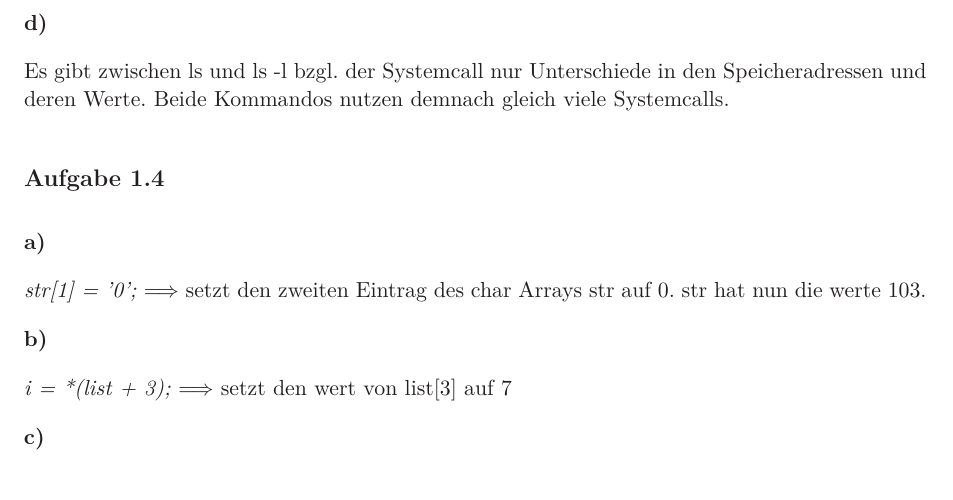
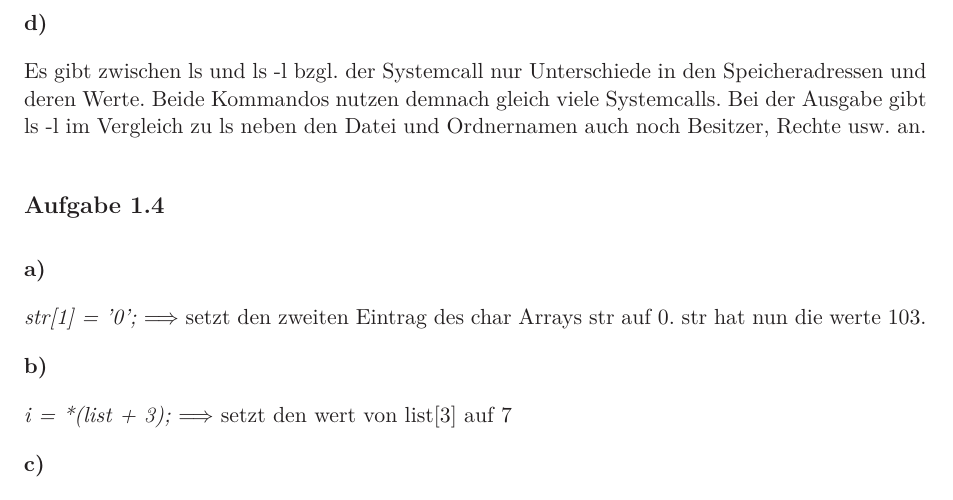
Before and after one commit to BenniGER/BuS, a LaTeX document (01/bus01.tex): part of page 3 of 4, cut so that both start at the same text. Compiled offline with LaTeX, dvips and Ghostscript.

Commit message:
minor changes

```diff
--- a/01/bus01.tex
+++ b/01/bus01.tex
@@ -141,7 +141,7 @@ Ein Systemcall bzw. Syscall ist eine Methode um vom Betriebssystem bereitgestell
 
 \textbf{d)}
 
-Es gibt zwischen ls und ls -l bzgl. der Systemcall nur Unterschiede in den Speicheradressen und deren Werte. Beide Kommandos nutzen demnach gleich viele Systemcalls.
+Es gibt zwischen ls und ls -l bzgl. der Systemcall nur Unterschiede in den Speicheradressen und deren Werte. Beide Kommandos nutzen demnach gleich viele Systemcalls. Bei der Ausgabe gibt ls -l im Vergleich zu ls neben den Datei und Ordnernamen auch noch Besitzer, Rechte usw. an.
 
 \aufgabe{1.4}
 
```
Also changed, not shown: 01/bus01.pdf.
